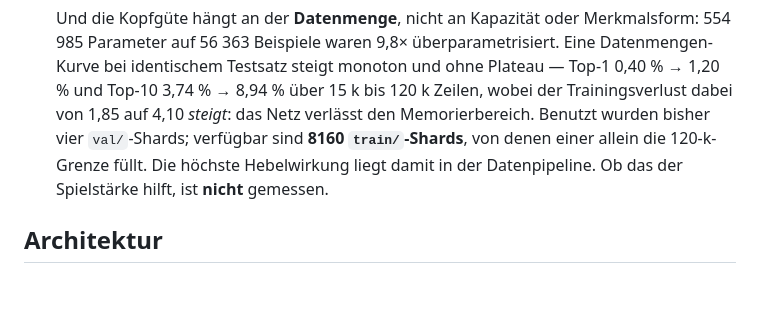
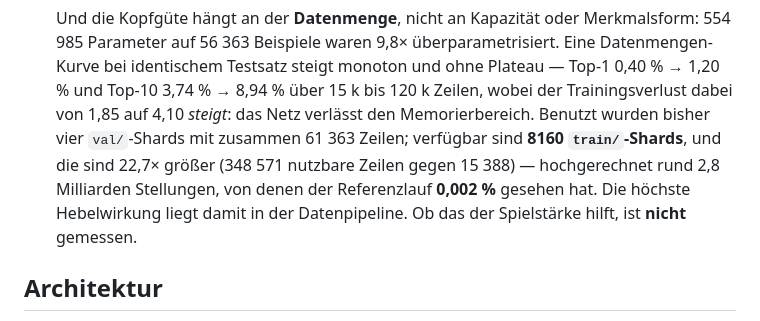
Before and after one commit to Hazeberry/Go-, a Markdown page: README.md, the part around the change. GitHub-like rendering; blank space fills up the shorter version.

```diff
--- a/README.md
+++ b/README.md
@@ -85,9 +85,11 @@ nichts zu installieren.
   monoton und ohne Plateau — Top-1 0,40 % → 1,20 % und Top-10 3,74 % → 8,94 %
   über 15 k bis 120 k Zeilen, wobei der Trainingsverlust dabei von 1,85 auf
   4,10 *steigt*: das Netz verlässt den Memorierbereich. Benutzt wurden bisher
-  vier `val/`-Shards; verfügbar sind **8160 `train/`-Shards**, von denen einer
-  allein die 120-k-Grenze füllt. Die höchste Hebelwirkung liegt damit in der
-  Datenpipeline. Ob das der Spielstärke hilft, ist **nicht** gemessen.
+  vier `val/`-Shards mit zusammen 61 363 Zeilen; verfügbar sind **8160
+  `train/`-Shards**, und die sind 22,7× größer (348 571 nutzbare Zeilen gegen
+  15 388) — hochgerechnet rund 2,8 Milliarden Stellungen, von denen der
+  Referenzlauf **0,002 %** gesehen hat. Die höchste Hebelwirkung liegt damit
+  in der Datenpipeline. Ob das der Spielstärke hilft, ist **nicht** gemessen.
 
 ## Architektur
 
```
Also changed, not shown: distillation/README.md (+13 -4 lines).
